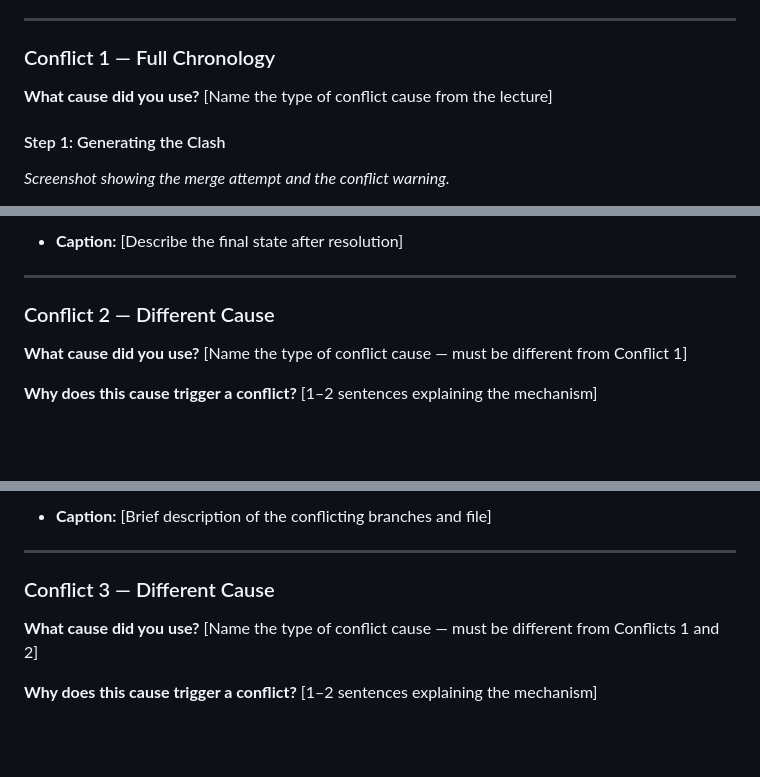
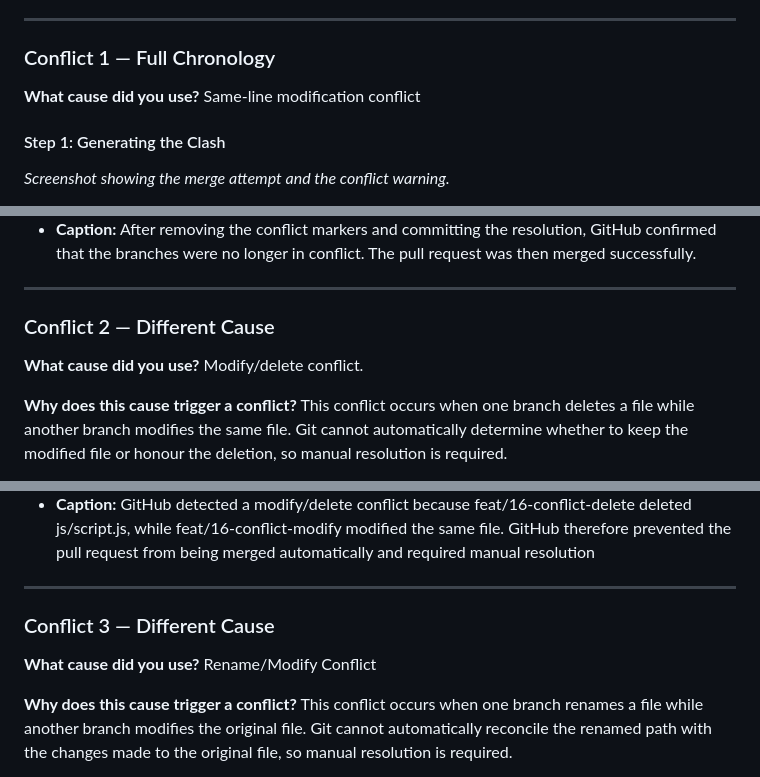
Before and after one commit to IS-PROJECT-2026/studentportfolio-166529, a Markdown page: submission.md, 3 parts joined by grey strips. Rendered like a GitHub page; blank space fills up the shorter version.

Commit message:
docs: add submission evidence

```diff
--- a/submission.md
+++ b/submission.md
@@ -101,7 +101,7 @@ You must engineer **three merge conflicts**, each triggered by a **different cau
 
 ### Conflict 1 — Full Chronology
 
-**What cause did you use?** [Name the type of conflict cause from the lecture]
+**What cause did you use?** Same-line modification conflict
 
 #### Step 1: Generating the Clash
 *Screenshot showing the merge attempt and the conflict warning.*
@@ -124,11 +124,12 @@ You must engineer **three merge conflicts**, each triggered by a **different cau
 
-* **Caption:** [Describe the final state after resolution]
+
+* **Caption:** After removing the conflict markers and committing the resolution, GitHub confirmed that the branches were no longer in conflict. The pull request was then merged successfully.
 
 ---
 
 ### Conflict 2 — Different Cause
 
-**What cause did you use?** [Name the type of conflict cause — must be different from Conflict 1]
+**What cause did you use?** Modify/delete conflict.
 
-**Why does this cause trigger a conflict?** [1–2 sentences explaining the mechanism]
+**Why does this cause trigger a conflict?** This conflict occurs when one branch deletes a file while another branch modifies the same file. Git cannot automatically determine whether to keep the modified file or honour the deletion, so manual resolution is required.
 
@@ -136,11 +137,12 @@ You must engineer **three merge conflicts**, each triggered by a **different cau
 
-* **Caption:** [Brief description of the conflicting branches and file]
+
+* **Caption:** GitHub detected a modify/delete conflict because feat/16-conflict-delete deleted js/script.js, while feat/16-conflict-modify modified the same file. GitHub therefore prevented the pull request from being merged automatically and required manual resolution
 
 ---
 
 ### Conflict 3 — Different Cause
 
-**What cause did you use?** [Name the type of conflict cause — must be different from Conflicts 1 and 2]
+**What cause did you use?** Rename/Modify Conflict
 
-**Why does this cause trigger a conflict?** [1–2 sentences explaining the mechanism]
+**Why does this cause trigger a conflict?** This conflict occurs when one branch renames a file while another branch modifies the original file. Git cannot automatically reconcile the renamed path with the changes made to the original file, so manual resolution is required.
 
```
Also changed, not shown: other parts of submission.md (+9 -8 lines).
